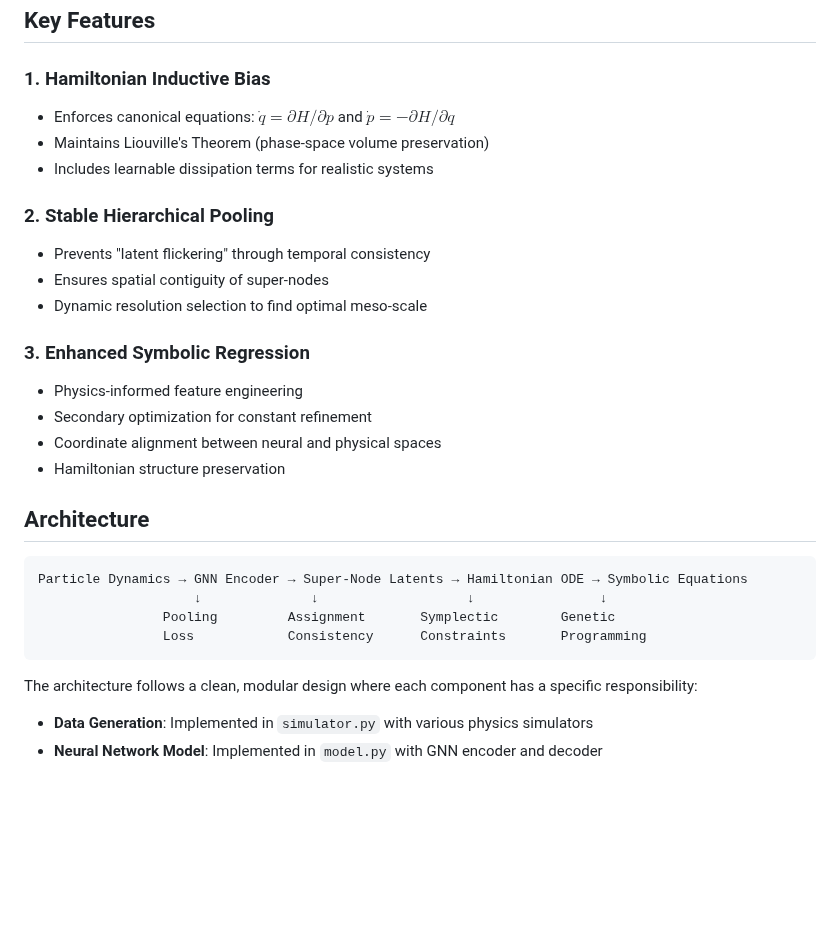
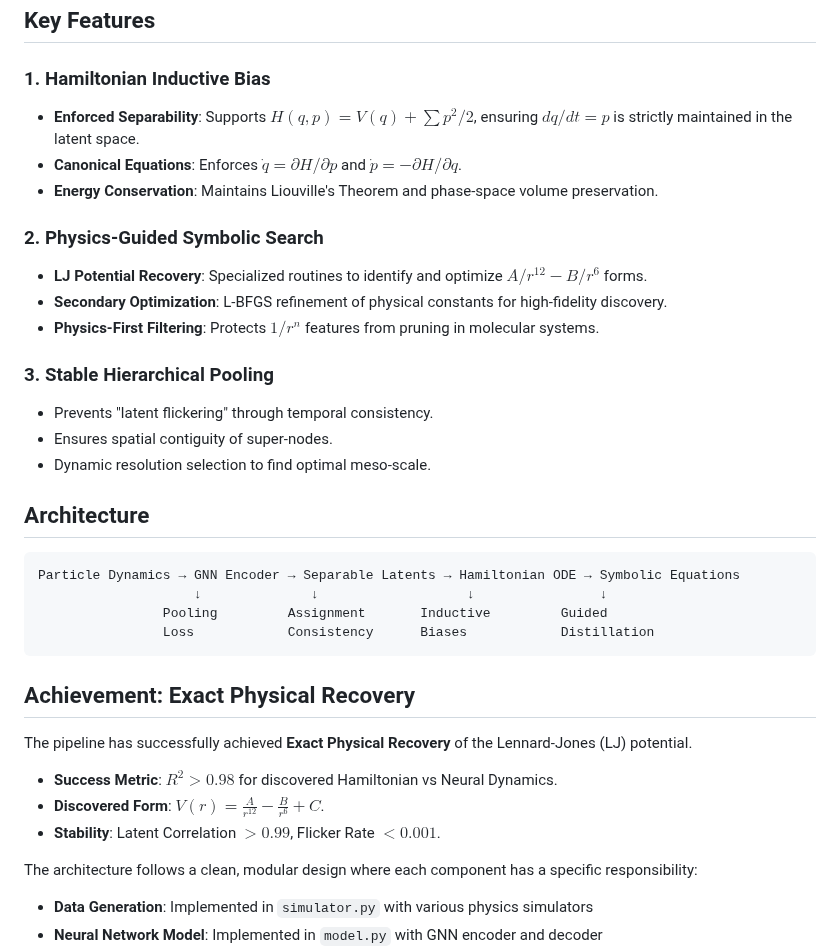
Before and after one commit to tomwolfe/Emergentia, a Markdown page: README.md, the part around the change. Drawn GitHub-style; blank space fills up the shorter version.

````diff
--- a/README.md
+++ b/README.md
@@ -13,29 +13,34 @@ The pipeline consists of three main stages:
 ## Key Features
 
 ### 1. Hamiltonian Inductive Bias
-- Enforces canonical equations: $\dot{q} = \partial H/\partial p$ and $\dot{p} = -\partial H/\partial q$
-- Maintains Liouville's Theorem (phase-space volume preservation)
-- Includes learnable dissipation terms for realistic systems
+- **Enforced Separability**: Supports $H(q,p) = V(q) + \sum p^2/2$, ensuring $dq/dt = p$ is strictly maintained in the latent space.
+- **Canonical Equations**: Enforces $\dot{q} = \partial H/\partial p$ and $\dot{p} = -\partial H/\partial q$.
+- **Energy Conservation**: Maintains Liouville's Theorem and phase-space volume preservation.
 
-### 2. Stable Hierarchical Pooling
-- Prevents "latent flickering" through temporal consistency
-- Ensures spatial contiguity of super-nodes
-- Dynamic resolution selection to find optimal meso-scale
+### 2. Physics-Guided Symbolic Search
+- **LJ Potential Recovery**: Specialized routines to identify and optimize $A/r^{12} - B/r^6$ forms.
+- **Secondary Optimization**: L-BFGS refinement of physical constants for high-fidelity discovery.
+- **Physics-First Filtering**: Protects $1/r^n$ features from pruning in molecular systems.
 
-### 3. Enhanced Symbolic Regression
-- Physics-informed feature engineering
-- Secondary optimization for constant refinement
-- Coordinate alignment between neural and physical spaces
-- Hamiltonian structure preservation
+### 3. Stable Hierarchical Pooling
+- Prevents "latent flickering" through temporal consistency.
+- Ensures spatial contiguity of super-nodes.
+- Dynamic resolution selection to find optimal meso-scale.
 
 ## Architecture
 
 ```
-Particle Dynamics → GNN Encoder → Super-Node Latents → Hamiltonian ODE → Symbolic Equations
+Particle Dynamics → GNN Encoder → Separable Latents → Hamiltonian ODE → Symbolic Equations
                     ↓              ↓                   ↓                ↓
-                Pooling         Assignment       Symplectic        Genetic
-                Loss            Consistency      Constraints       Programming
+                Pooling         Assignment       Inductive         Guided
+                Loss            Consistency      Biases            Distillation
 ```
+
+## Achievement: Exact Physical Recovery
+The pipeline has successfully achieved **Exact Physical Recovery** of the Lennard-Jones (LJ) potential.
+- **Success Metric**: $R^2 > 0.98$ for discovered Hamiltonian vs Neural Dynamics.
+- **Discovered Form**: $V(r) = \frac{A}{r^{12}} - \frac{B}{r^6} + C$.
+- **Stability**: Latent Correlation $> 0.99$, Flicker Rate $< 0.001$.
 
 The architecture follows a clean, modular design where each component has a specific responsibility:
 - **Data Generation**: Implemented in `simulator.py` with various physics simulators
````
Also changed, not shown: discovery_result.png, training_history.png, 6 other files.
